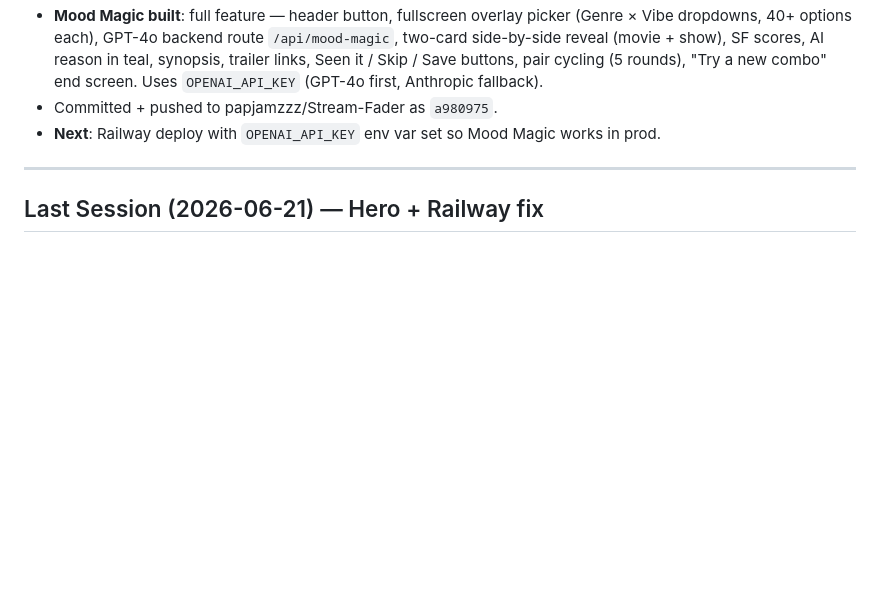
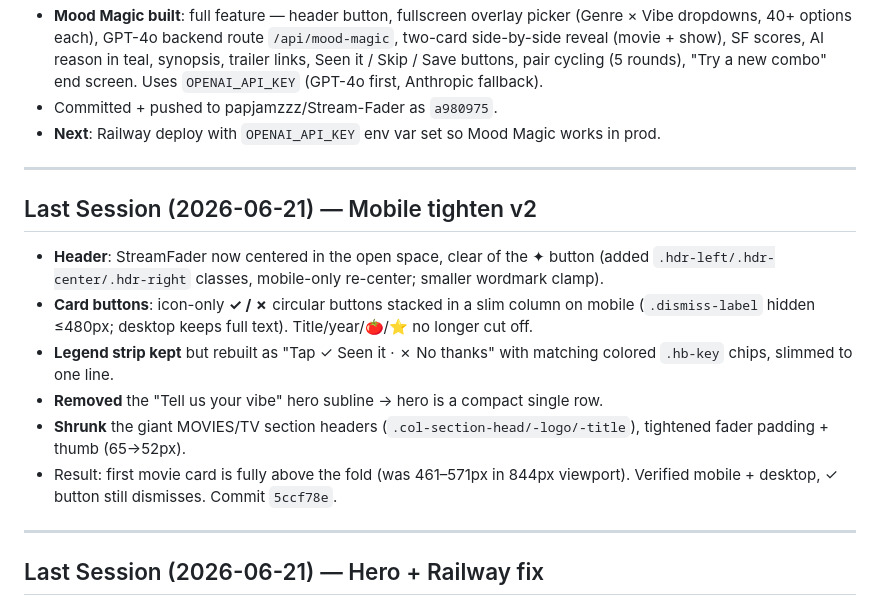
Before and after one commit to papjamzzz/Stream-Fader, a Markdown page: CLAUDE.md, the part around the change. Rendered like a GitHub page; blank space fills up the shorter version.

Commit message:
Docs: mobile tighten v2 session notes
Co-Authored-By: Claude Opus 4.8 <noreply@anthropic.com>

```diff
--- a/CLAUDE.md
+++ b/CLAUDE.md
@@ -47,6 +47,15 @@ NOT the `openai` SDK. Use this pattern for any future OpenAI calls in Railway ap
 - **Next**: Railway deploy with `OPENAI_API_KEY` env var set so Mood Magic works in prod.
 
 ---
+## Last Session (2026-06-21) — Mobile tighten v2
+- **Header**: StreamFader now centered in the open space, clear of the ✦ button (added `.hdr-left/.hdr-center/.hdr-right` classes, mobile-only re-center; smaller wordmark clamp).
+- **Card buttons**: icon-only **✓ / ✗** circular buttons stacked in a slim column on mobile (`.dismiss-label` hidden ≤480px; desktop keeps full text). Title/year/🍅/⭐ no longer cut off.
+- **Legend strip kept** but rebuilt as "Tap ✓ Seen it · ✗ No thanks" with matching colored `.hb-key` chips, slimmed to one line.
+- **Removed** the "Tell us your vibe" hero subline → hero is a compact single row.
+- **Shrunk** the giant MOVIES/TV section headers (`.col-section-head/-logo/-title`), tightened fader padding + thumb (65→52px).
+- Result: first movie card is fully above the fold (was 461–571px in 844px viewport). Verified mobile + desktop, ✓ button still dismisses. Commit `5ccf78e`.
+
+---
 ## Last Session (2026-06-21) — Hero + Railway fix
 - **Genre pills removed** → replaced with a **Mood Magic hero** card in the same spot (animated spark, gradient wordmark, Find My Match CTA). Genre JS left dormant/harmless.
 - **Content type selector** reduced to **Movies / TV Shows** (dropped "All"); Movies default, legacy 'all' coerces to Movies.
```
